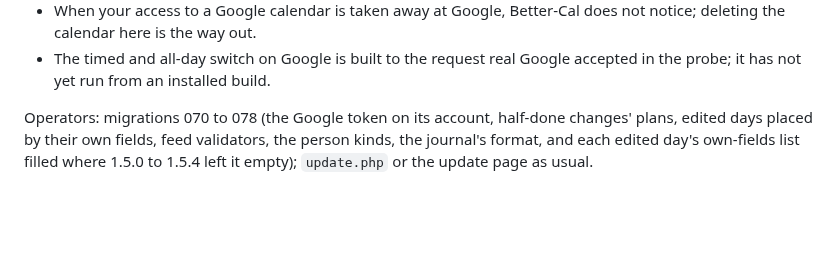
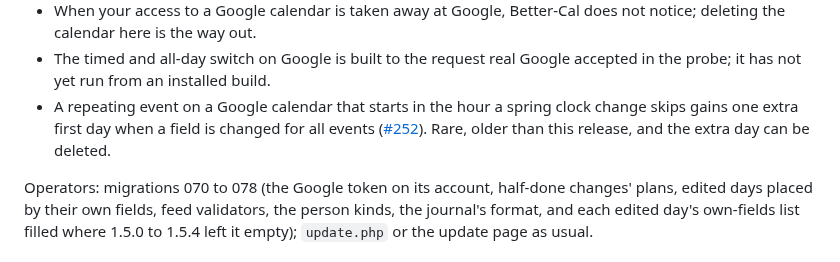
Before and after one commit to Oshyan/better-cal, a Markdown page: CHANGELOG.md, the part around the change. Drawn GitHub-style; blank space fills up the shorter version.

```diff
--- a/CHANGELOG.md
+++ b/CHANGELOG.md
@@ -32,6 +32,7 @@ Google calendars, CalDAV and undo after an outside review and a round of indepen
 - A half-done change that can be neither finished nor put back is cleared by deleting its calendar here or keeping it as a copy. A "Leave as Google has it" action comes in 1.5.6.
 - When your access to a Google calendar is taken away at Google, Better-Cal does not notice; deleting the calendar here is the way out.
 - The timed and all-day switch on Google is built to the request real Google accepted in the probe; it has not yet run from an installed build.
+- A repeating event on a Google calendar that starts in the hour a spring clock change skips gains one extra first day when a field is changed for all events ([#252](https://github.com/Oshyan/better-cal/issues/252)). Rare, older than this release, and the extra day can be deleted.
 
 Operators: migrations 070 to 078 (the Google token on its account, half-done changes' plans, edited days placed by their own fields, feed validators, the person kinds, the journal's format, and each edited day's own-fields list filled where 1.5.0 to 1.5.4 left it empty); `update.php` or the update page as usual.
 
```
Also changed, not shown: CONTRIBUTING.md (+1 -0 lines).
